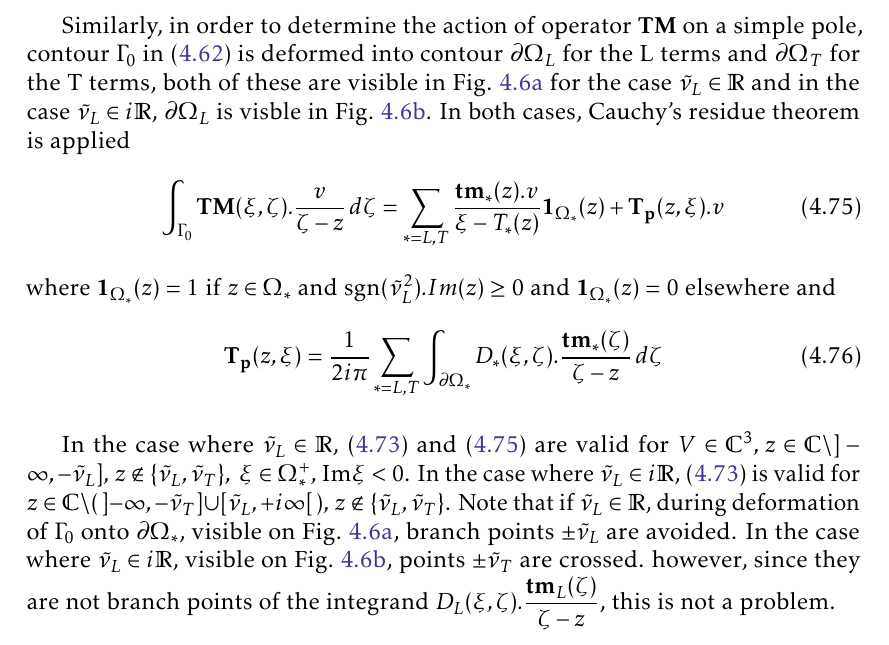
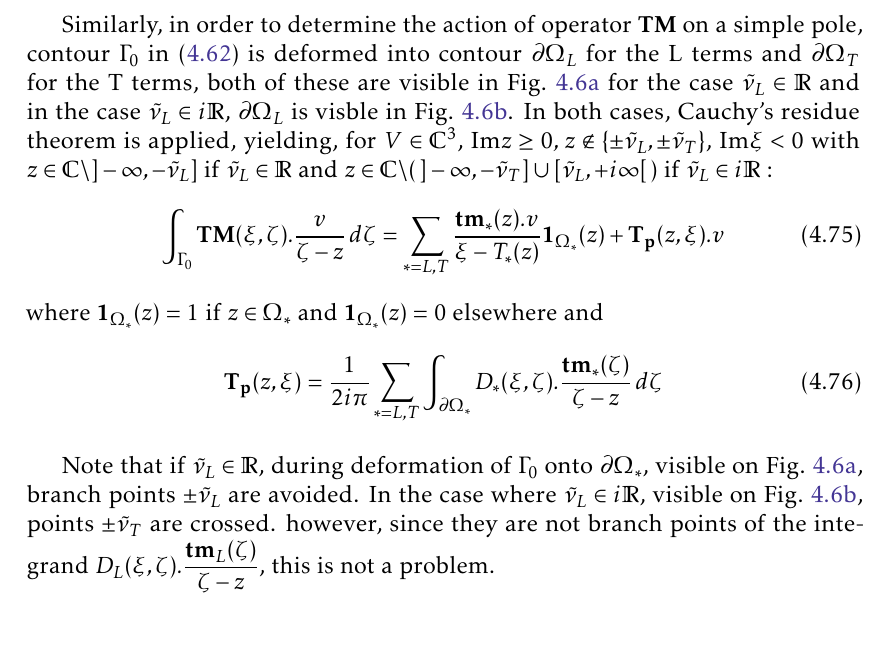
Before and after one commit to Samarche92/Manuscript, a LaTeX thesis (en-arborescence/these.tex, which reads en-arborescence/corps/chapter4.tex): part of page 113 of 167, cut so that both start at the same text. Compiled offline with pdfLaTeX.

Commit message:
same for GaussTM

```diff
--- a/en-arborescence/corps/chapter4.tex
+++ b/en-arborescence/corps/chapter4.tex
@@ -966,12 +966,12 @@ decoration={ markings,  % This schema allows for fine-tuning the positions of ar
 \label{C4:gamma1cr}
 \end{figure}
 
-Similarly, in order to determine the action of operator $\mathbf{TM}$ on a simple pole, contour $\Gamma_0$ in \eqref{C4:B2TM} is deformed into contour $\partial \Omega_L$ for the L terms and $\partial \Omega_T$ for the T terms, both of these are visible in Fig.~\ref{C4:domegaT} for the case $\noncr$ and in the case $\crit$, $\partial \Omega_L$ is visble in Fig.~\ref{C4:domegaL}. In both cases, Cauchy's residue theorem is applied
+Similarly, in order to determine the action of operator $\mathbf{TM}$ on a simple pole, contour $\Gamma_0$ in \eqref{C4:B2TM} is deformed into contour $\partial \Omega_L$ for the L terms and $\partial \Omega_T$ for the T terms, both of these are visible in Fig.~\ref{C4:domegaT} for the case $\noncr$ and in the case $\crit$, $\partial \Omega_L$ is visble in Fig.~\ref{C4:domegaL}. In both cases, Cauchy's residue theorem is applied, yielding, for $V \in \mathbb{C}^3$, Im$z\geq 0, \, z \notin \{\pm\tilde{\nu}_L,\pm\tilde{\nu}_T \}$, Im$\xi <0 $ with $z\in \mathbb{C} \backslash  \rbrack - \infty, -\nuti_L \rbrack$ if $\noncr$ and $ z\in \mathbb{C} \backslash ( \, \rbrack - \infty, -\nuti_T \rbrack \cup \lbrack \nuti_L,+i\infty \lbrack \,)$ if $\crit$ :
 \begin{equation}
 \int_{\Gamma_0} \textbf{TM}(\xi,\zeta).\frac{v}{\zeta-z}\,d\zeta = \sum_{*=L,T} \frac{\textbf{tm}_*(z).v}{\xi-T_*(z)}\textbf{1}_{\Omega_*}(z)+\mathbf{T_p}(z,\xi).v
 \label{C4:GaussTM}
 \end{equation}
-where $\textbf{1}_{\Omega_*}(z)=1$ if $z\in \Omega_*$ and sgn$(\nuti_L^2).Im(z) \geq 0$ and $\textbf{1}_{\Omega_*}(z)=0$ elsewhere and
+where $\textbf{1}_{\Omega_*}(z)=1$ if $z\in \Omega_*$ and $\textbf{1}_{\Omega_*}(z)=0$ elsewhere and
 \begin{equation}
 \mathbf{T_p}(z,\xi)= \frac{1}{2i\pi} \sum_{*=L,T} \int_{\partial \Omega_*} D_*(\xi,\zeta) .\dfrac{\textbf{tm}_*(\zeta)}{\zeta-z}\, d\zeta
 \end{equation}
@@ -1047,7 +1047,10 @@ where $\textbf{1}_{\Omega_*}(z)=1$ if $z\in \Omega_*$ and sgn$(\nuti_L^2).Im(z)
 \caption{Domains $\Omega_*$ and contours $\partial \Omega_*$ in cases $\noncr$ and $\crit$.}
 \label{C4:domega0}
 \end{figure}
-In the case where $\noncr$, \eqref{C4:GaussDM} and \eqref{C4:GaussTM} are valid for $V \in \mathbb{C}^3, \, z\in \mathbb{C} \backslash  \rbrack - \infty, -\nuti_L \rbrack , \,  z \notin \{\tilde{\nu}_L,\tilde{\nu}_T \}, \, \, \xi \in \Omega_*^+, \, \mbox{Im} \xi <0 $. In the case where $\crit$, \eqref{C4:GaussDM}  is valid for $ z\in \mathbb{C} \backslash ( \, \rbrack - \infty, -\nuti_T \rbrack \cup \lbrack \nuti_L,+i\infty \lbrack \,), \,  z \notin \{\tilde{\nu}_L,\tilde{\nu}_T \}$. Note that if $\noncr$, during deformation of $\Gamma_0$ onto $\partial \Omega_*$, visible on Fig.~\ref{C4:domegaT}, branch points $\pm \nuti_L$ are avoided. In the case where $\crit$, visible on Fig.~\ref{C4:domegaL}, points $\pm \nuti_T$ are crossed. however, since they are not branch points of the integrand $D_L(\xi,\zeta).\dfrac{\mathbf{tm}_L(\zeta)}{\zeta-z}$, this is not a problem.
+
+
+
+ Note that if $\noncr$, during deformation of $\Gamma_0$ onto $\partial \Omega_*$, visible on Fig.~\ref{C4:domegaT}, branch points $\pm \nuti_L$ are avoided. In the case where $\crit$, visible on Fig.~\ref{C4:domegaL}, points $\pm \nuti_T$ are crossed. however, since they are not branch points of the integrand $D_L(\xi,\zeta).\dfrac{\mathbf{tm}_L(\zeta)}{\zeta-z}$, this is not a problem.
 
 It is assumed that Croisille and Lebeau's \cite{CroisilleLebeau} proof that $\mathbf{D_p}(z,\cdot)$ and $\mathbf{T_p}(z,\cdot)$ belong to a special class of functions $\mathcal{H}^3$ can be adapted to the 3D case. It will therefore be assumed that in the case $\noncr$, $\mathbf{D_p}(z,\cdot) \in \mathcal{H}^3$ and $\mathbf{T_p}(z,\cdot) \in \mathcal{H}^3$ and in the case $\crit$, $\mathbf{D_p}(z,\cdot) \in \tilde{\mathcal{H}}^3$ and $\mathbf{T_p}(z,\cdot) \in \mathcal{H}^3$. $\mathcal{H}$ and $\tilde{\mathcal{H}}$ are defined hereafter
 \begin{definition}
```
